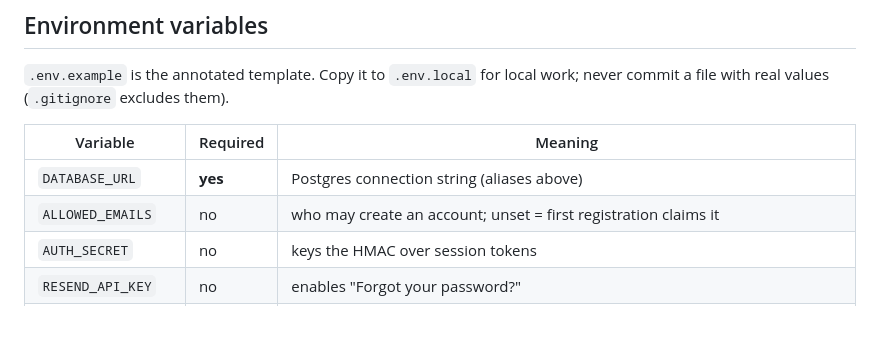
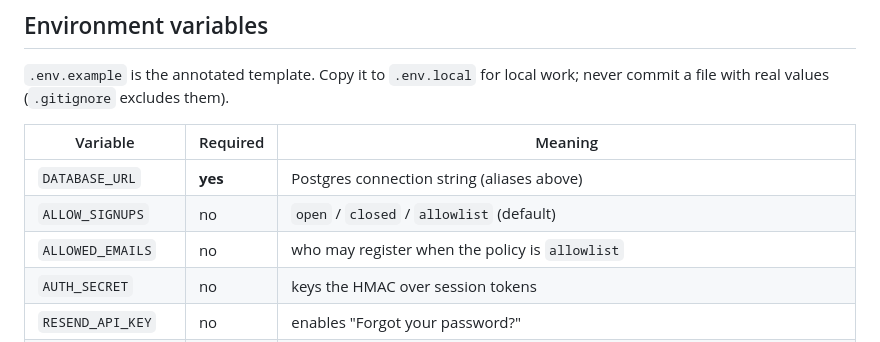
Before and after one commit to Jevil-Design/Money-Manager, a Markdown page: VERCEL.md, the part around one of its changes. Drawn GitHub-style.

```diff
--- a/VERCEL.md
+++ b/VERCEL.md
@@ -173,7 +239,8 @@ work; never commit a file with real values (`.gitignore` excludes them).
 | Variable | Required | Meaning |
 |---|---|---|
 | `DATABASE_URL` | **yes** | Postgres connection string (aliases above) |
-| `ALLOWED_EMAILS` | no | who may create an account; unset = first registration claims it |
+| `ALLOW_SIGNUPS` | no | `open` / `closed` / `allowlist` (default) |
+| `ALLOWED_EMAILS` | no | who may register when the policy is `allowlist` |
 | `AUTH_SECRET` | no | keys the HMAC over session tokens |
 | `RESEND_API_KEY` | no | enables "Forgot your password?" |
 | `MAIL_FROM` | no | the sender address reset email comes from |
```
Also changed, not shown: other parts of VERCEL.md (+70 -4 lines).
